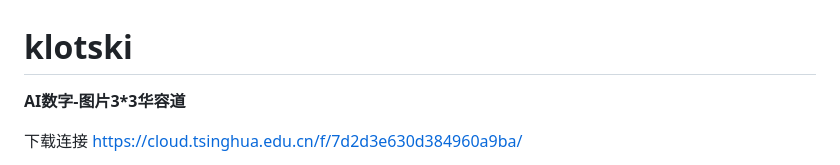
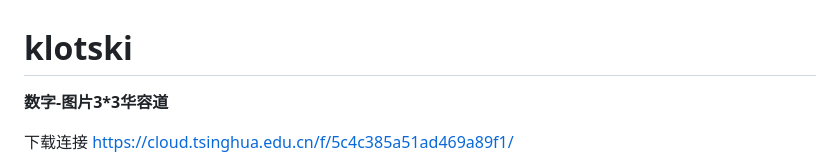
Before and after one commit to ahbey611/Klotski, a Markdown page: README.md, the part around the change printed below. Rendered like a GitHub page.

```diff
--- a/README.md
+++ b/README.md
@@ -1,6 +1,6 @@
 # klotski
 
-**AI数字-图片3*3华容道**
+**数字-图片3*3华容道**
 
-下载连接 https://cloud.tsinghua.edu.cn/f/7d2d3e630d384960a9ba/
+下载连接 https://cloud.tsinghua.edu.cn/f/5c4c385a51ad469a89f1/
 
```
Also changed, not shown: other parts of README.md (+6 -2 lines), assets/readme/klotskiNumber.png, 5 other files.
